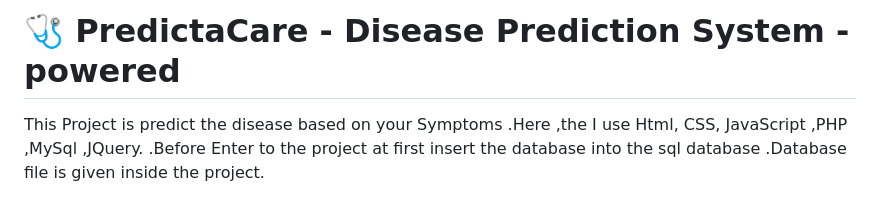
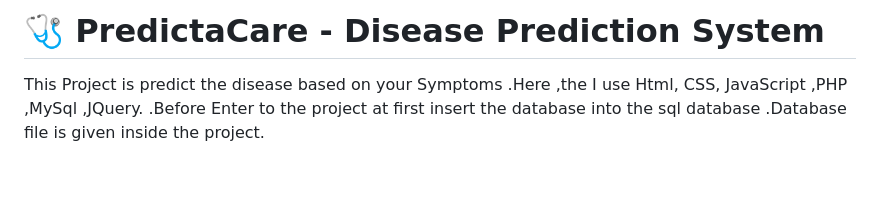
Before and after one commit to prakash200514/PredictaCare, a Markdown page: README.md, the part around the change. GitHub-like rendering; blank space fills up the shorter version.

```diff
--- a/README.md
+++ b/README.md
@@ -1,4 +1,4 @@
-# 🩺 PredictaCare - Disease Prediction System - powered
+# 🩺 PredictaCare - Disease Prediction System
 
 
 This Project is predict the disease based on your Symptoms .Here ,the I use Html, CSS, JavaScript ,PHP ,MySql ,JQuery. .Before Enter to the project at first insert the database into the sql database .Database file is given inside the project.
```
